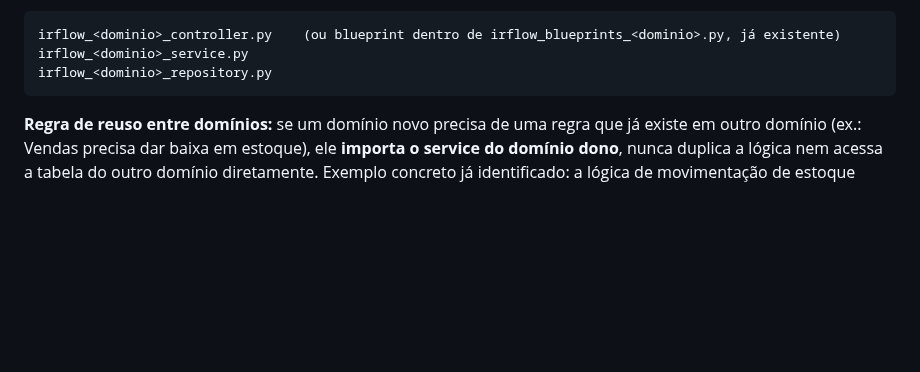
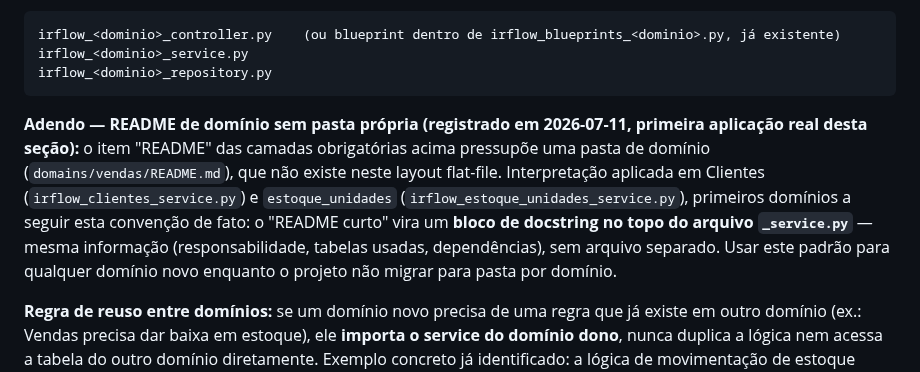
Before and after one commit to TaldoDustin/assistencia_system, a Markdown page: docs/engineering/ENGINEERING_GUIDE.md, the part around the change. Drawn GitHub-style; blank space fills up the shorter version.

````diff
--- a/docs/engineering/ENGINEERING_GUIDE.md
+++ b/docs/engineering/ENGINEERING_GUIDE.md
@@ -130,6 +130,14 @@ irflow_<dominio>_controller.py    (ou blueprint dentro de irflow_blueprints_<dom
 irflow_<dominio>_service.py
 irflow_<dominio>_repository.py
 ```
+
+**Adendo — README de domínio sem pasta própria (registrado em 2026-07-11, primeira aplicação real desta
+seção):** o item "README" das camadas obrigatórias acima pressupõe uma pasta de domínio (`domains/vendas/README.md`),
+que não existe neste layout flat-file. Interpretação aplicada em Clientes (`irflow_clientes_service.py`)
+e `estoque_unidades` (`irflow_estoque_unidades_service.py`), primeiros domínios a seguir esta convenção
+de fato: o "README curto" vira um **bloco de docstring no topo do arquivo `_service.py`** — mesma
+informação (responsabilidade, tabelas usadas, dependências), sem arquivo separado. Usar este padrão para
+qualquer domínio novo enquanto o projeto não migrar para pasta por domínio.
 
 **Regra de reuso entre domínios:** se um domínio novo precisa de uma regra que já existe em outro
 domínio (ex.: Vendas precisa dar baixa em estoque), ele **importa o service do domínio dono**, nunca
````
Also changed, not shown: docs/operations/CHANGELOG.md (+1 -0 lines), docs/operations/PROJECT_STATUS.md (+9 -2 lines).
